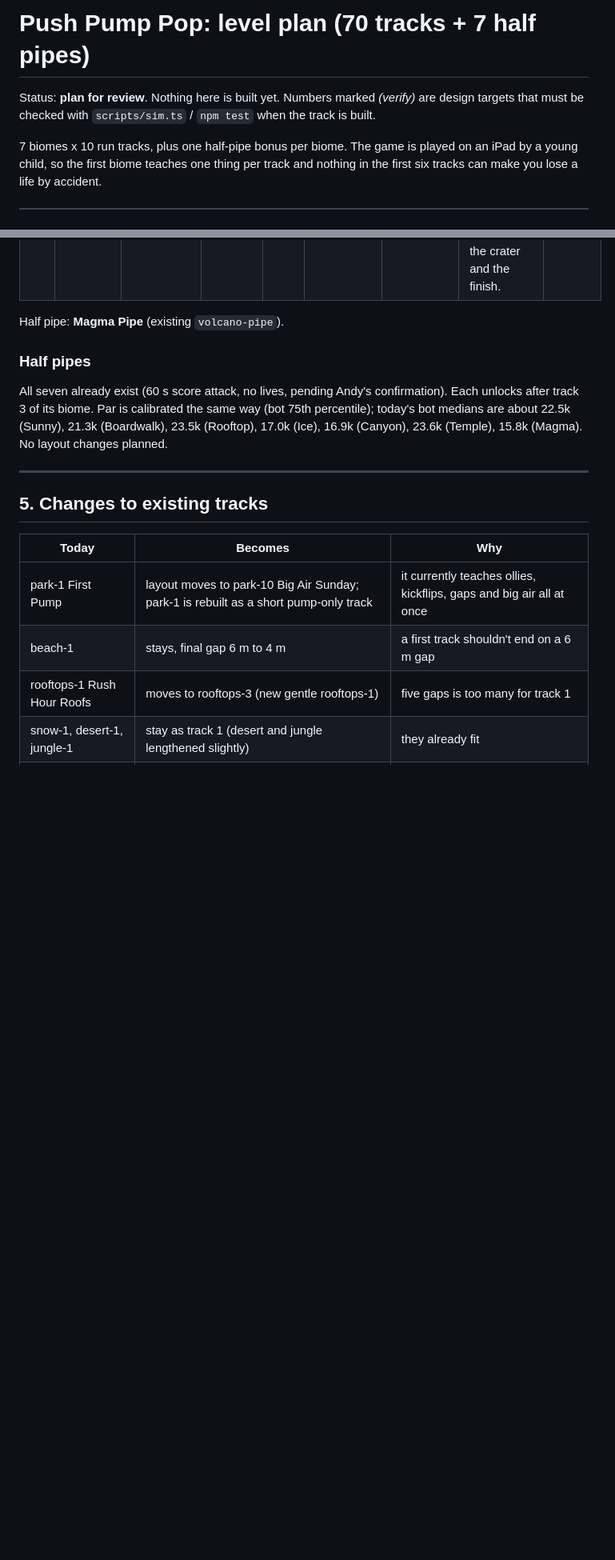
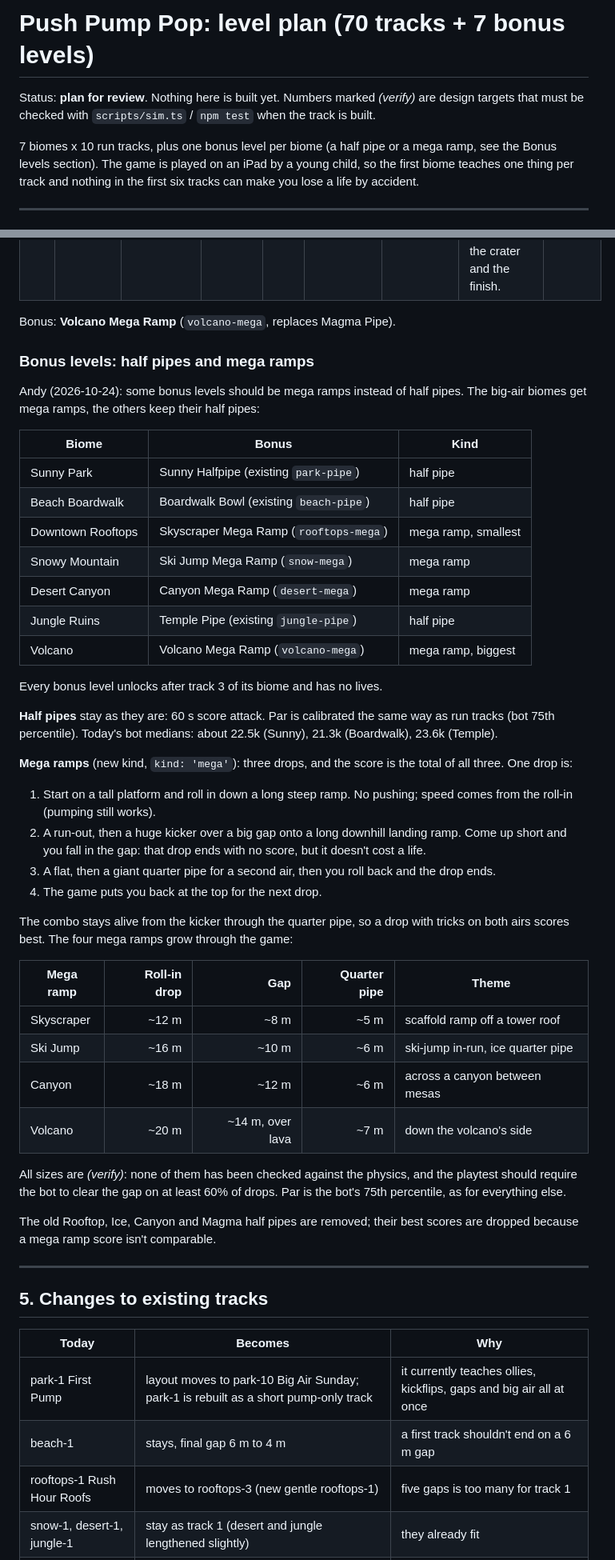
Before and after one commit to andymantell/push-pump-pop, a Markdown page: docs/level-plan.md, 2 parts joined by grey strips. Shown at 80% size. Rendered like a GitHub page; blank space fills up the shorter version.

Commit message:
Level plan: mega ramp bonus levels for Rooftops, Snow, Desert and Volcano
Co-Authored-By: Claude Opus 5.5 (1M context) <noreply@anthropic.com>
Claude-Session: https://claude.ai/code/session_01UeSALpc6aWNdtnMm4avxsM

```diff
--- a/docs/level-plan.md
+++ b/docs/level-plan.md
@@ -1,9 +1,9 @@
-# Push Pump Pop: level plan (70 tracks + 7 half pipes)
+# Push Pump Pop: level plan (70 tracks + 7 bonus levels)
 
 Status: **plan for review**. Nothing here is built yet. Numbers marked *(verify)* are
 design targets that must be checked with `scripts/sim.ts` / `npm test` when the track is built.
 
-7 biomes x 10 run tracks, plus one half-pipe bonus per biome. The game is played on an
+7 biomes x 10 run tracks, plus one bonus level per biome (a half pipe or a mega ramp, see the Bonus levels section). The game is played on an
 iPad by a young child, so the first biome teaches one thing per track and nothing in the
 first six tracks can make you lose a life by accident.
 
@@ -261,14 +261,55 @@ it, so the final biome is a tour of the whole game.
 | 9 | volcano-9 | Pyroclastic Dash | 800 | 10 | - | everything | Few rests: two loops, rails over lava, eight gaps. | 50,000 |
 | 10 | volcano-10 | Into the Crater | 900 | 10 | - | everything | Grand finale: one section per biome, then the longest gap in the game *(verify)* into the crater and the finish. | 60,000 |
 
-Half pipe: **Magma Pipe** (existing `volcano-pipe`).
+Bonus: **Volcano Mega Ramp** (`volcano-mega`, replaces Magma Pipe).
 
-### Half pipes
+### Bonus levels: half pipes and mega ramps
 
-All seven already exist (60 s score attack, no lives, pending Andy's confirmation). Each
-unlocks after track 3 of its biome. Par is calibrated the same way (bot 75th percentile);
-today's bot medians are about 22.5k (Sunny), 21.3k (Boardwalk), 23.5k (Rooftop),
-17.0k (Ice), 16.9k (Canyon), 23.6k (Temple), 15.8k (Magma). No layout changes planned.
+Andy (2026-10-24): some bonus levels should be mega ramps instead of half pipes. The big-air
+biomes get mega ramps, the others keep their half pipes:
+
+| Biome | Bonus | Kind |
+|-------|-------|------|
+| Sunny Park | Sunny Halfpipe (existing `park-pipe`) | half pipe |
+| Beach Boardwalk | Boardwalk Bowl (existing `beach-pipe`) | half pipe |
+| Downtown Rooftops | Skyscraper Mega Ramp (`rooftops-mega`) | mega ramp, smallest |
+| Snowy Mountain | Ski Jump Mega Ramp (`snow-mega`) | mega ramp |
+| Desert Canyon | Canyon Mega Ramp (`desert-mega`) | mega ramp |
+| Jungle Ruins | Temple Pipe (existing `jungle-pipe`) | half pipe |
+| Volcano | Volcano Mega Ramp (`volcano-mega`) | mega ramp, biggest |
+
+Every bonus level unlocks after track 3 of its biome and has no lives.
+
+**Half pipes** stay as they are: 60 s score attack. Par is calibrated the same way as run
+tracks (bot 75th percentile). Today's bot medians: about 22.5k (Sunny), 21.3k (Boardwalk),
+23.6k (Temple).
+
+**Mega ramps** (new kind, `kind: 'mega'`): three drops, and the score is the total of all three.
+One drop is:
+
+1. Start on a tall platform and roll in down a long steep ramp. No pushing; speed comes from
+   the roll-in (pumping still works).
+2. A run-out, then a huge kicker over a big gap onto a long downhill landing ramp. Come up
+   short and you fall in the gap: that drop ends with no score, but it doesn't cost a life.
+3. A flat, then a giant quarter pipe for a second air, then you roll back and the drop ends.
+4. The game puts you back at the top for the next drop.
+
+The combo stays alive from the kicker through the quarter pipe, so a drop with tricks on both
+airs scores best. The four mega ramps grow through the game:
+
+| Mega ramp | Roll-in drop | Gap | Quarter pipe | Theme |
+|-----------|-------------:|----:|-------------:|-------|
+| Skyscraper | ~12 m | ~8 m | ~5 m | scaffold ramp off a tower roof |
+| Ski Jump | ~16 m | ~10 m | ~6 m | ski-jump in-run, ice quarter pipe |
+| Canyon | ~18 m | ~12 m | ~6 m | across a canyon between mesas |
+| Volcano | ~20 m | ~14 m, over lava | ~7 m | down the volcano's side |
+
+All sizes are *(verify)*: none of them has been checked against the physics, and the
+playtest should require the bot to clear the gap on at least 60% of drops. Par is the
+bot's 75th percentile, as for everything else.
+
+The old Rooftop, Ice, Canyon and Magma half pipes are removed; their best scores are dropped
+because a mega ramp score isn't comparable.
 
 ---
 
```
Also changed, not shown: other parts of docs/level-plan.md (+8 -4 lines).
